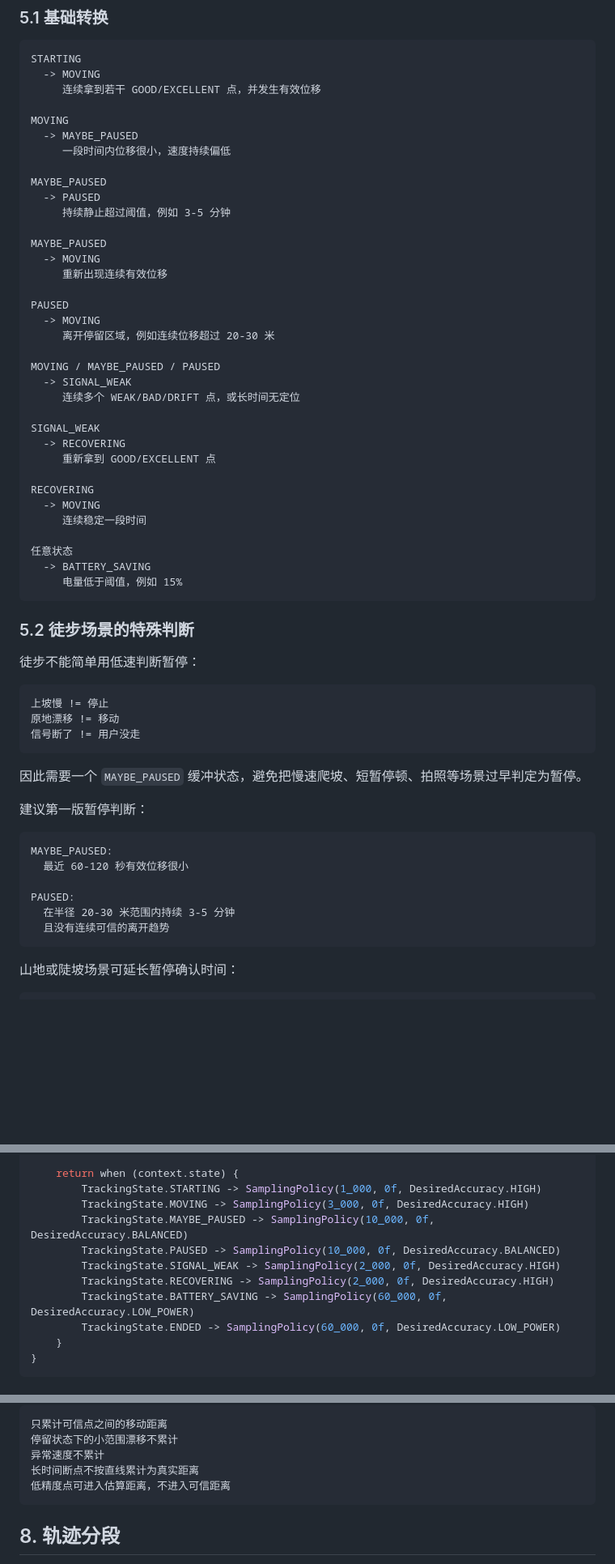
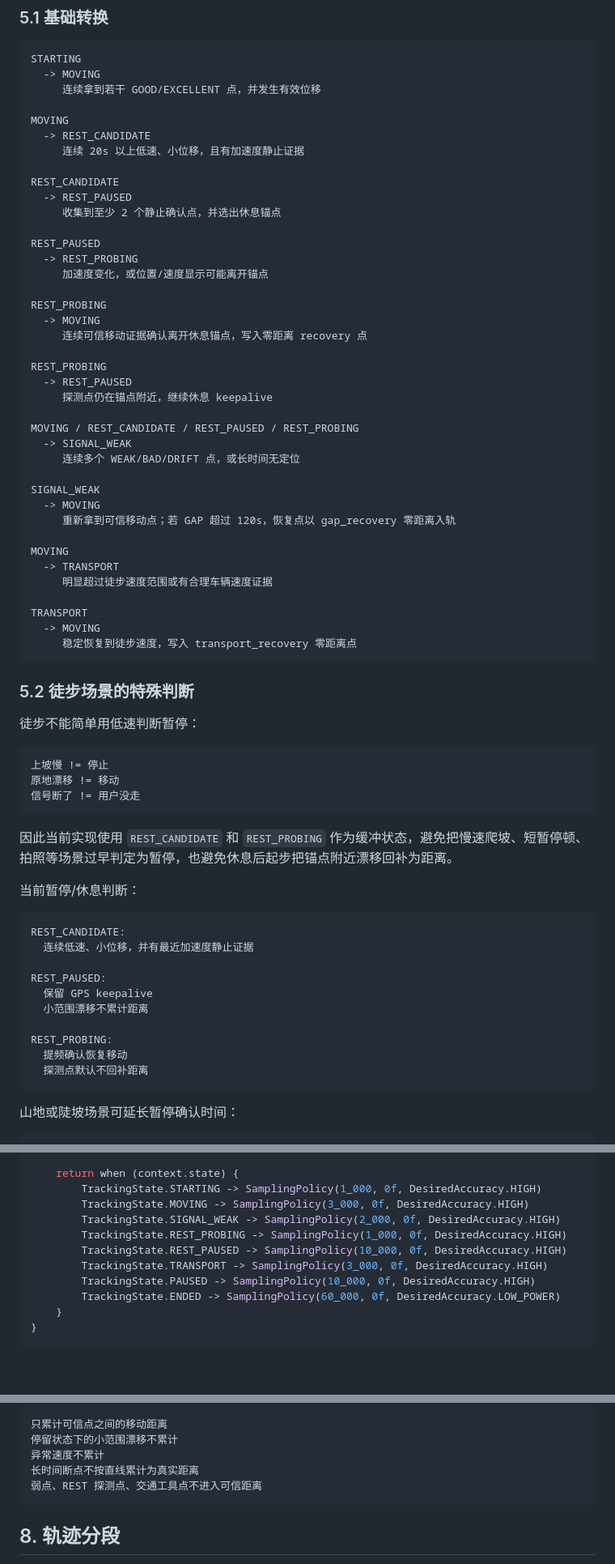
Before and after one commit to 15025639392/hide_test, a Markdown page: docs/hiking-track-recording-strategy.md, 3 parts joined by grey strips. Shown at 81% size. Drawn GitHub-style; blank space fills up the shorter version.

````diff
--- a/docs/hiking-track-recording-strategy.md
+++ b/docs/hiking-track-recording-strategy.md
@@ -329,36 +337,40 @@ STARTING
      连续拿到若干 GOOD/EXCELLENT 点，并发生有效位移
 
 MOVING
-  -> MAYBE_PAUSED
-     一段时间内位移很小，速度持续偏低
+  -> REST_CANDIDATE
+     连续 20s 以上低速、小位移，且有加速度静止证据
 
-MAYBE_PAUSED
-  -> PAUSED
-     持续静止超过阈值，例如 3-5 分钟
+REST_CANDIDATE
+  -> REST_PAUSED
+     收集到至少 2 个静止确认点，并选出休息锚点
 
-MAYBE_PAUSED
+REST_PAUSED
+  -> REST_PROBING
+     加速度变化，或位置/速度显示可能离开锚点
+
+REST_PROBING
   -> MOVING
-     重新出现连续有效位移
+     连续可信移动证据确认离开休息锚点，写入零距离 recovery 点
 
-PAUSED
-  -> MOVING
-     离开停留区域，例如连续位移超过 20-30 米
+REST_PROBING
+  -> REST_PAUSED
+     探测点仍在锚点附近，继续休息 keepalive
 
-MOVING / MAYBE_PAUSED / PAUSED
+MOVING / REST_CANDIDATE / REST_PAUSED / REST_PROBING
   -> SIGNAL_WEAK
      连续多个 WEAK/BAD/DRIFT 点，或长时间无定位
 
 SIGNAL_WEAK
-  -> RECOVERING
-     重新拿到 GOOD/EXCELLENT 点
+  -> MOVING
+     重新拿到可信移动点；若 GAP 超过 120s，恢复点以 gap_recovery 零距离入轨
 
-RECOVERING
+MOVING
+  -> TRANSPORT
+     明显超过徒步速度范围或有合理车辆速度证据
+
+TRANSPORT
   -> MOVING
-     连续稳定一段时间
-
-任意状态
-  -> BATTERY_SAVING
-     电量低于阈值，例如 15%
+     稳定恢复到徒步速度，写入 transport_recovery 零距离点
 ```
 
 ### 5.2 徒步场景的特殊判断
@@ -371,17 +383,21 @@ RECOVERING
 信号断了 != 用户没走
 ```
 
-因此需要一个 `MAYBE_PAUSED` 缓冲状态，避免把慢速爬坡、短暂停顿、拍照等场景过早判定为暂停。
+因此当前实现使用 `REST_CANDIDATE` 和 `REST_PROBING` 作为缓冲状态，避免把慢速爬坡、短暂停顿、拍照等场景过早判定为暂停，也避免休息后起步把锚点附近漂移回补为距离。
 
-建议第一版暂停判断：
+当前暂停/休息判断：
 
 ```text
-MAYBE_PAUSED:
-  最近 60-120 秒有效位移很小
+REST_CANDIDATE:
+  连续低速、小位移，并有最近加速度静止证据
 
-PAUSED:
-  在半径 20-30 米范围内持续 3-5 分钟
-  且没有连续可信的离开趋势
+REST_PAUSED:
+  保留 GPS keepalive
+  小范围漂移不累计距离
+
+REST_PROBING:
+  提频确认恢复移动
+  探测点默认不回补距离
 ```
 
 山地或陡坡场景可延长暂停确认时间：
@@ -469,11 +485,11 @@ fun chooseSamplingPolicy(context: TrackingContext): SamplingPolicy {
     return when (context.state) {
         TrackingState.STARTING -> SamplingPolicy(1_000, 0f, DesiredAccuracy.HIGH)
         TrackingState.MOVING -> SamplingPolicy(3_000, 0f, DesiredAccuracy.HIGH)
-        TrackingState.MAYBE_PAUSED -> SamplingPolicy(10_000, 0f, DesiredAccuracy.BALANCED)
-        TrackingState.PAUSED -> SamplingPolicy(10_000, 0f, DesiredAccuracy.BALANCED)
         TrackingState.SIGNAL_WEAK -> SamplingPolicy(2_000, 0f, DesiredAccuracy.HIGH)
-        TrackingState.RECOVERING -> SamplingPolicy(2_000, 0f, DesiredAccuracy.HIGH)
-        TrackingState.BATTERY_SAVING -> SamplingPolicy(60_000, 0f, DesiredAccuracy.LOW_POWER)
+        TrackingState.REST_PROBING -> SamplingPolicy(1_000, 0f, DesiredAccuracy.HIGH)
+        TrackingState.REST_PAUSED -> SamplingPolicy(10_000, 0f, DesiredAccuracy.HIGH)
+        TrackingState.TRANSPORT -> SamplingPolicy(3_000, 0f, DesiredAccuracy.HIGH)
+        TrackingState.PAUSED -> SamplingPolicy(10_000, 0f, DesiredAccuracy.HIGH)
         TrackingState.ENDED -> SamplingPolicy(60_000, 0f, DesiredAccuracy.LOW_POWER)
     }
 }
@@ -526,7 +542,7 @@ TRANSPORT:
 停留状态下的小范围漂移不累计
 异常速度不累计
 长时间断点不按直线累计为真实距离
-低精度点可进入估算距离，不进入可信距离
+弱点、REST 探测点、交通工具点不进入可信距离
 ```
 
 ## 8. 轨迹分段
````
Also changed, not shown: other parts of docs/hiking-track-recording-strategy.md (+43 -34 lines), docs/system-gnss-track-recording-plan.md (+30 -24 lines), docs/technical-debt-governance-plan.md (+17 -2 lines).
